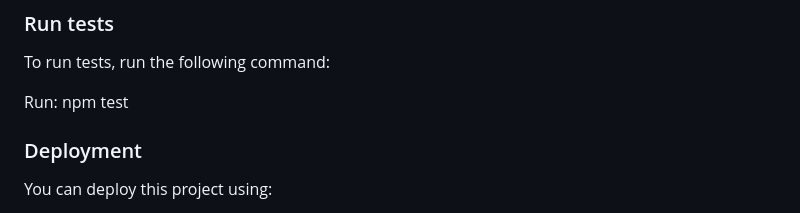
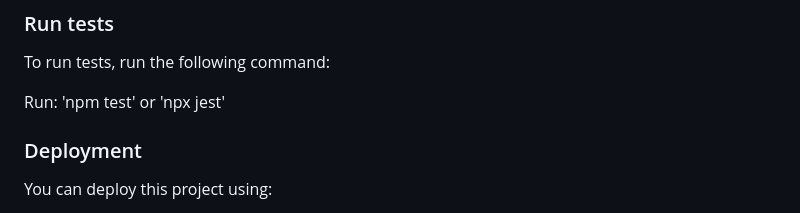
Before and after one commit to benja27/todo-list-2.0, a Markdown page: README.md, the part around the change. Drawn GitHub-style.

Commit message:
add more options for running test

```diff
--- a/README.md
+++ b/README.md
@@ -129,7 +129,7 @@ Run : npm start
 
 To run tests, run the following command:
 
-Run: npm test
+Run: 'npm test' or 'npx jest'
 
 
 
```
